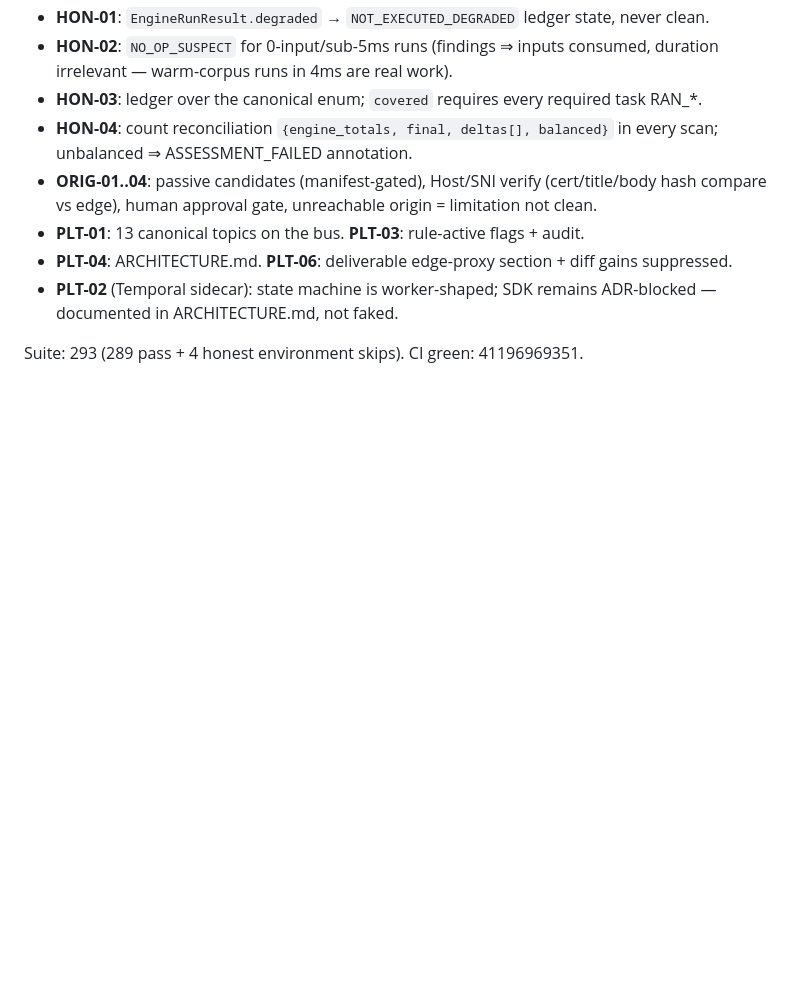
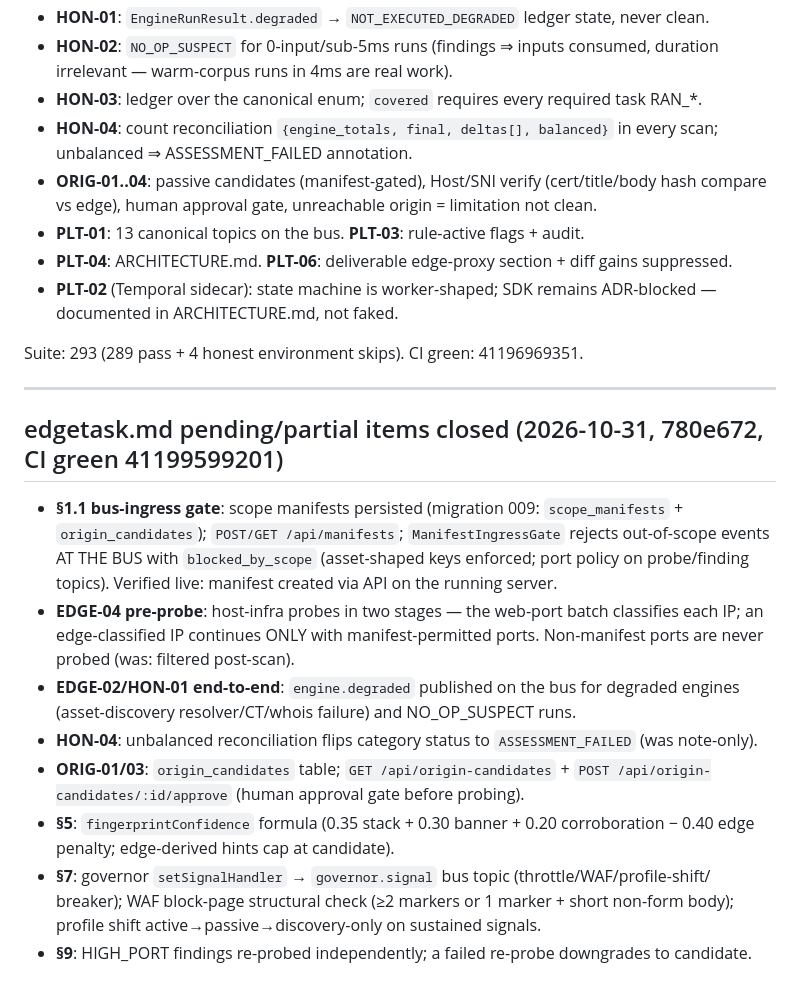
Before and after one commit to ramuatnet/R-SecopsXD, a Markdown page: HANDTASK.md, the part around the change. GitHub-like rendering; blank space fills up the shorter version.

Commit message:
HANDTASK: edgetask pending closures record

```diff
--- a/HANDTASK.md
+++ b/HANDTASK.md
@@ -502,3 +502,27 @@ pipeline diagram, responsibility matrix, and implementation map.
   documented in ARCHITECTURE.md, not faked.
 
 Suite: 293 (289 pass + 4 honest environment skips). CI green: 41196969351.
+
+---
+
+## edgetask.md pending/partial items closed (2026-10-31, 780e672, CI green 41199599201)
+
+- **§1.1 bus-ingress gate**: scope manifests persisted (migration 009: `scope_manifests` +
+  `origin_candidates`); `POST/GET /api/manifests`; `ManifestIngressGate` rejects out-of-scope
+  events AT THE BUS with `blocked_by_scope` (asset-shaped keys enforced; port policy on
+  probe/finding topics). Verified live: manifest created via API on the running server.
+- **EDGE-04 pre-probe**: host-infra probes in two stages — the web-port batch classifies each IP;
+  an edge-classified IP continues ONLY with manifest-permitted ports. Non-manifest ports are
+  never probed (was: filtered post-scan).
+- **EDGE-02/HON-01 end-to-end**: `engine.degraded` published on the bus for degraded engines
+  (asset-discovery resolver/CT/whois failure) and NO_OP_SUSPECT runs.
+- **HON-04**: unbalanced reconciliation flips category status to `ASSESSMENT_FAILED` (was
+  note-only).
+- **ORIG-01/03**: `origin_candidates` table; `GET /api/origin-candidates` +
+  `POST /api/origin-candidates/:id/approve` (human approval gate before probing).
+- **§5**: `fingerprintConfidence` formula (0.35 stack + 0.30 banner + 0.20 corroboration − 0.40
+  edge penalty; edge-derived hints cap at candidate).
+- **§7**: governor `setSignalHandler` → `governor.signal` bus topic (throttle/WAF/profile-shift/
+  breaker); WAF block-page structural check (≥2 markers or 1 marker + short non-form body);
+  profile shift active→passive→discovery-only on sustained signals.
+- **§9**: HIGH_PORT findings re-probed independently; a failed re-probe downgrades to candidate.
```
